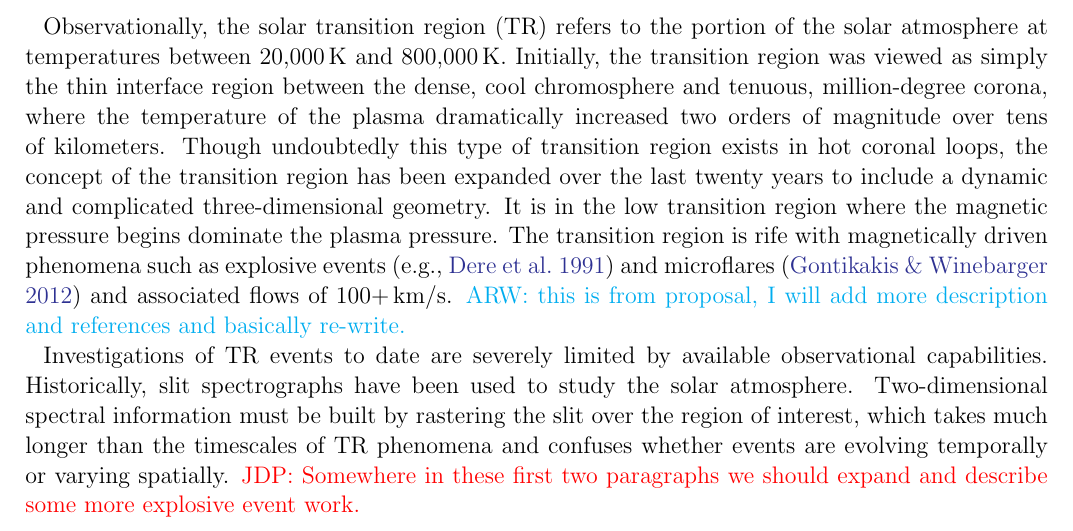
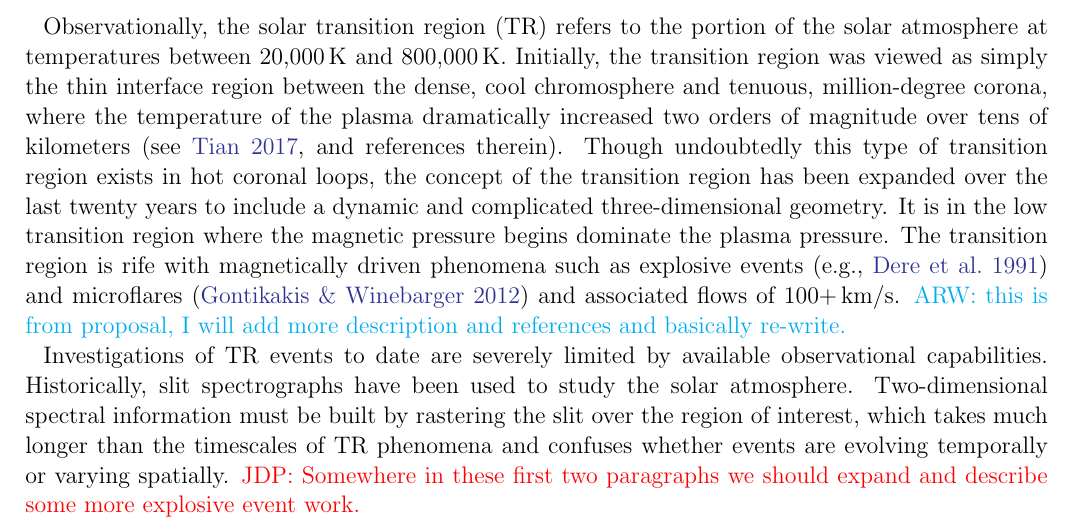
Before and after one commit to jacobdparker/ESIS_Mission, a LaTeX paper (main.tex, which reads ESIS_Mission.tex): part of page 1 of 25, cut so that both start at the same text. Compiled offline with pdfLaTeX.

Commit message:
Updates from Overleaf

```diff
--- a/ESIS_Mission.tex
+++ b/ESIS_Mission.tex
@@ -42,7 +42,7 @@
 \section{Introduction}
 
     Observationally, the solar transition region (TR) refers to the portion of the solar atmosphere at temperatures between 20,000\,K and 800,000\,K.
-    Initially, the transition region was viewed as simply the thin interface region between the dense, cool chromosphere and tenuous, million-degree corona, where the temperature of the plasma dramatically increased two orders of magnitude over tens of kilometers.
+    Initially, the transition region was viewed as simply the thin interface region between the dense, cool chromosphere and tenuous, million-degree corona, where the temperature of the plasma dramatically increased two orders of magnitude over tens of kilometers \citep[see][and references therein]{tian2017}.
     Though undoubtedly this type of transition region exists in hot coronal loops, the concept of the transition region has been expanded over the last twenty years to include a dynamic and complicated three-dimensional geometry.
     It is in the low transition region where the magnetic pressure begins dominate the plasma pressure. The transition region is rife with magnetically driven phenomena such as explosive events \cite[e.g.,][]{dere1991} and microflares \citep{gontikakis2012} and associated flows of 100+\,km/s.  \amy{this is from proposal, I will add more description and references and basically re-write.}
 
```
